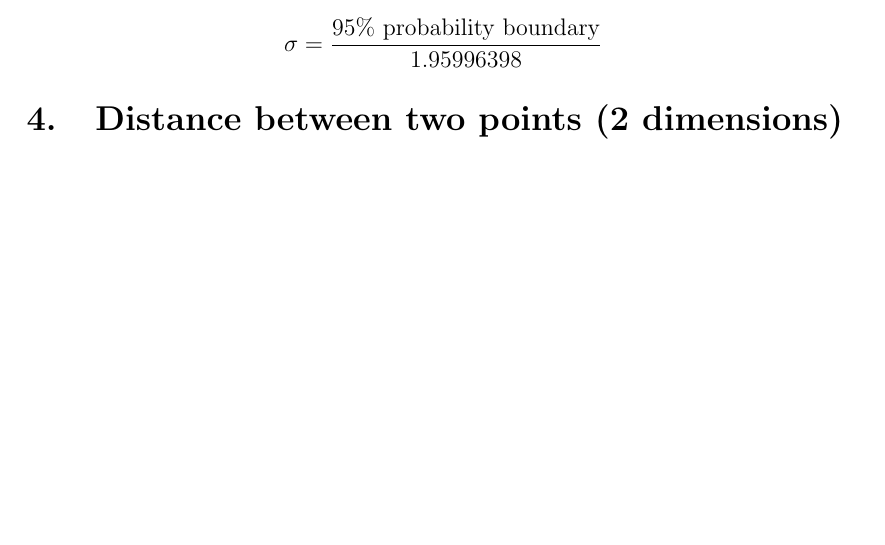
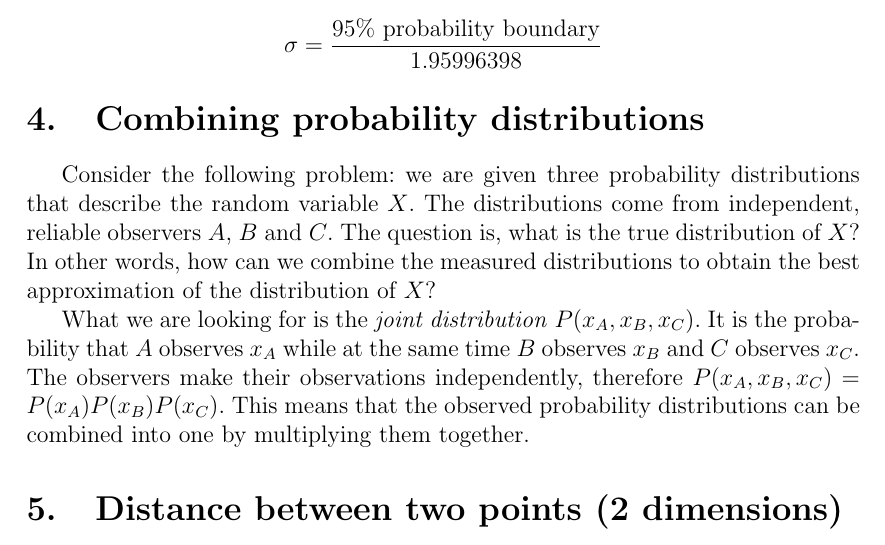
Before and after one commit to milj/zalando_top_analyst, a LaTeX document (math/math.tex): part of page 4 of 6, cut so that both start at the same text, the shorter picture padded with empty space. Compiled offline with pdfLaTeX.

Commit message:
Add section on joint probability distribution

```diff
--- a/math/math.tex
+++ b/math/math.tex
@@ -150,6 +150,18 @@ to obtain \(\sigma\):
 
 \[\sigma = \frac{\mbox{\(95\%\) probability boundary}}{1.95996398}\]
 
+\section{Combining probability distributions}
+
+Consider the following problem: we are given three probability distributions that describe the random variable \(X\).
+The distributions come from independent, reliable observers \(A\), \(B\) and \(C\).
+The question is, what is the true distribution of~\(X\)?
+In other words, how can we combine the measured distributions to obtain the best approximation of the distribution of \(X\)?
+
+What we are looking for is the \emph{joint distribution} \(P(x_A, x_B, x_C)\). It is the probability that \(A\) observes \(x_A\)
+while at the same time \(B\) observes \(x_B\) and \(C\) observes \(x_C\). The observers make their observations independently,
+therefore \(P(x_A, x_B, x_C) = P(x_A)P(x_B)P(x_C)\). This means that the observed probability distributions can be
+combined into one by multiplying them together.
+
 \section{Distance between two points (2 dimensions)}
 
 The distance between points \(P\) and \(Q\) is the length of the vector \(Q - P\):
```
